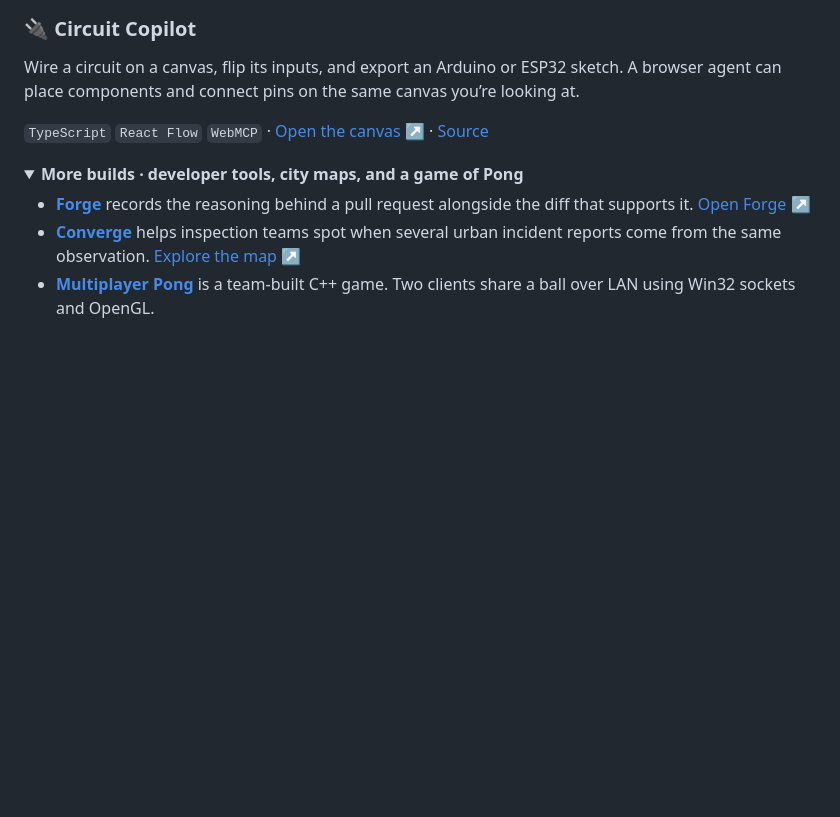
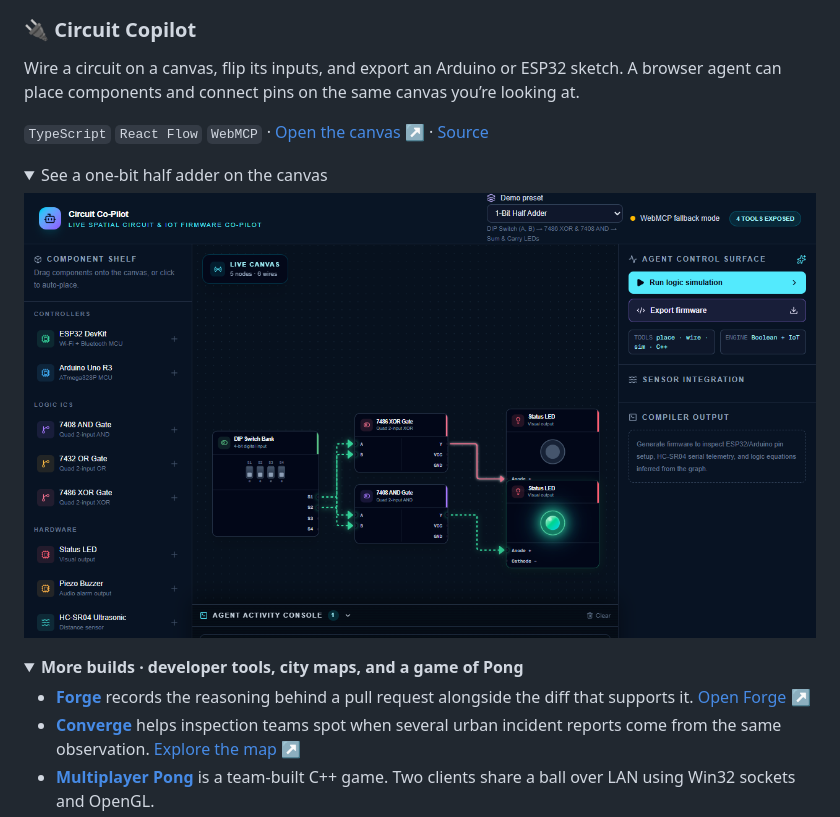
Before and after one commit to zoghby-ctrl/zoghby-ctrl, a Markdown page: README.md, the part around one of its changes. GitHub-like rendering; pictures changed too: assets/circuit-canvas.png (added); folded sections open; blank space fills up the shorter version.

```diff
--- a/README.md
+++ b/README.md
@@ -38,6 +65,13 @@ The shortest predicted trip can still miss a deadline. For my Quantum AI course,
 Wire a circuit on a canvas, flip its inputs, and export an Arduino or ESP32 sketch. A browser agent can place components and connect pins on the same canvas you’re looking at.
 
 `TypeScript` `React Flow` `WebMCP` · [Open the canvas ↗](https://circuit-copilot.vercel.app/) · [Source](https://github.com/zoghby-ctrl/Circuit-Copilot)
+
+<details>
+<summary>See a one-bit half adder on the canvas</summary>
+
+![Circuit Copilot running its half-adder demo with DIP switches, XOR and AND gates, and two output LEDs.](assets/circuit-canvas.png)
+
+</details>
 
 <details>
 <summary><strong>More builds · developer tools, city maps, and a game of Pong</strong></summary>
```
Also changed, not shown: other parts of README.md (+28 -1 lines), assets/mobile-robot.png (added), 3 other files.
